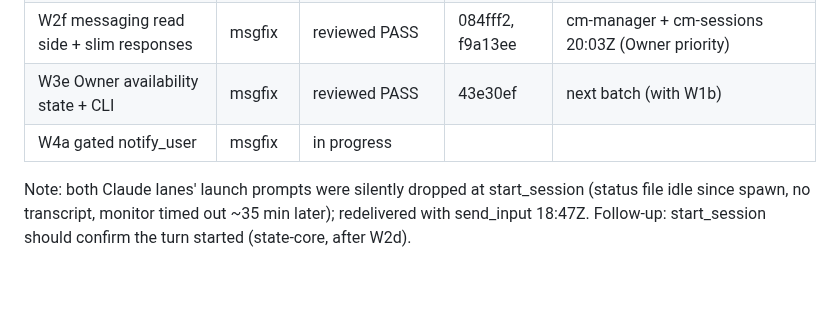
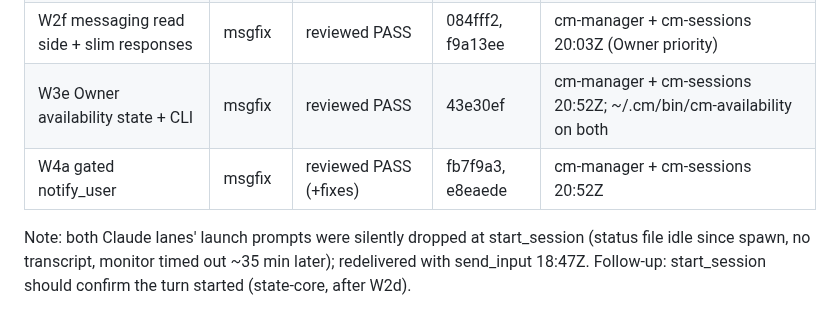
Before and after one commit to Bigbadboybob/claude-manager, a Markdown page: cm-initiative/IMPLEMENTATION-PLAN.md, the part around the change. Drawn GitHub-style; blank space fills up the shorter version.

Commit message:
docs: W3e + W4a deployed
Co-Authored-By: Claude Opus 5.5 (1M context) <noreply@anthropic.com>

```diff
--- a/cm-initiative/IMPLEMENTATION-PLAN.md
+++ b/cm-initiative/IMPLEMENTATION-PLAN.md
@@ -197,8 +197,8 @@ reviews, merges to main and deploys (hub first).
 | W1b agent_state core | state-core | review: 2 blockers being fixed | | |
 | W1c messaging send side | msgfix | reviewed PASS | a11adcc | cm-manager + cm-sessions 19:37Z (Owner priority); verified body @Name wakes |
 | W2f messaging read side + slim responses | msgfix | reviewed PASS | 084fff2, f9a13ee | cm-manager + cm-sessions 20:03Z (Owner priority) |
-| W3e Owner availability state + CLI | msgfix | reviewed PASS | 43e30ef | next batch (with W1b) |
-| W4a gated notify_user | msgfix | in progress | | |
+| W3e Owner availability state + CLI | msgfix | reviewed PASS | 43e30ef | cm-manager + cm-sessions 20:52Z; ~/.cm/bin/cm-availability on both |
+| W4a gated notify_user | msgfix | reviewed PASS (+fixes) | fb7f9a3, e8eaede | cm-manager + cm-sessions 20:52Z |
 
 Note: both Claude lanes' launch prompts were silently dropped at start_session (status file idle since spawn, no transcript, monitor timed out ~35 min later); redelivered with send_input 18:47Z. Follow-up: start_session should confirm the turn started (state-core, after W2d).
 
```
